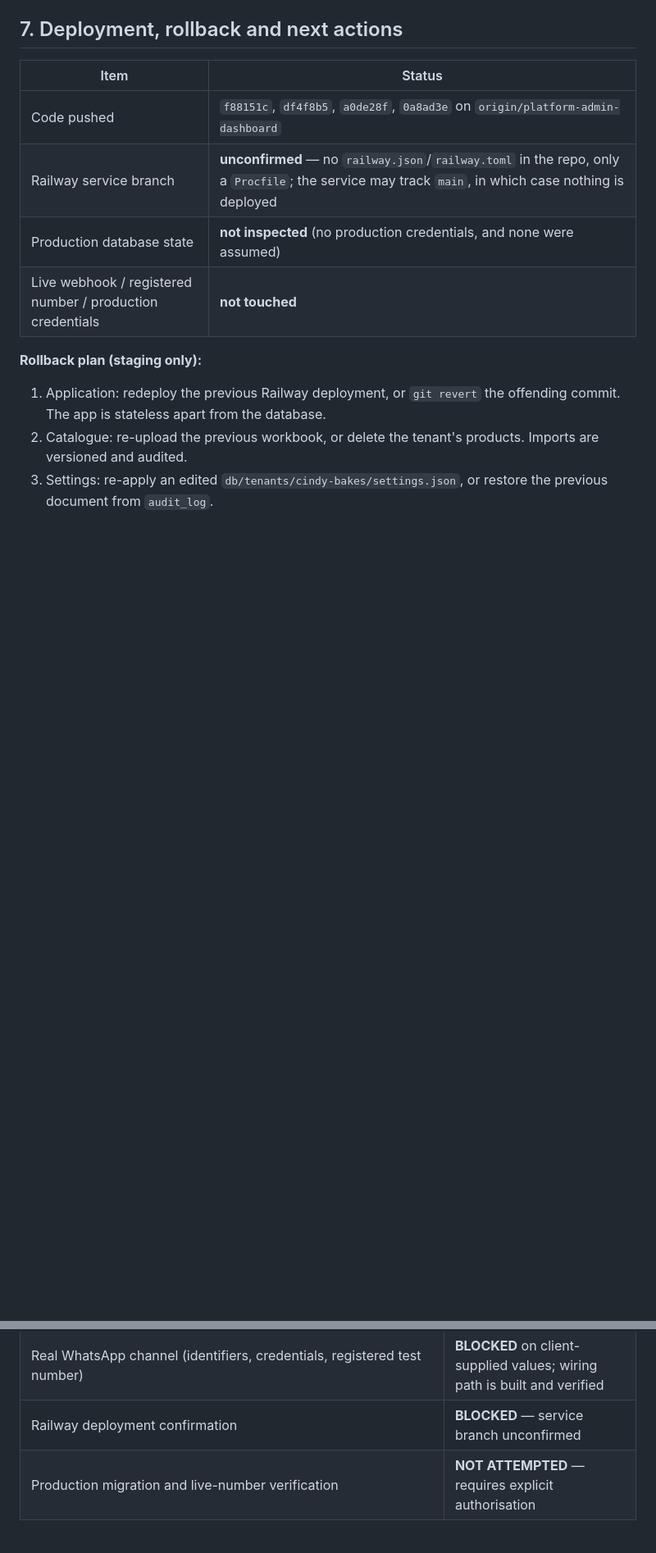
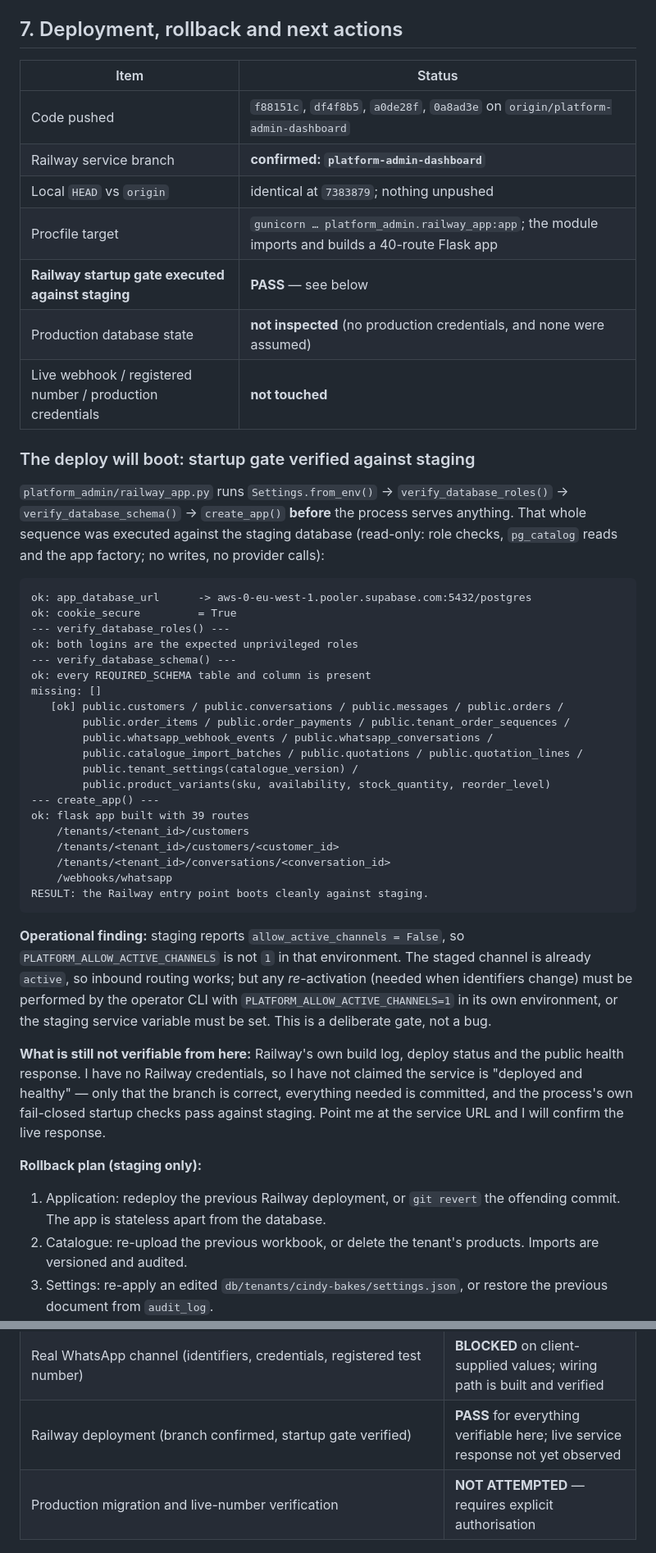
Before and after one commit to sammaash/saas-project, a Markdown page: docs/CINDY_BAKES_ONBOARDING_STATUS.md, 2 parts joined by grey strips. Shown at 82% size. Drawn GitHub-style; blank space fills up the shorter version.

Commit message:
Record confirmed Railway branch and verified startup gate
The service tracks platform-admin-dashboard, so every pushed commit is deployable. The full railway_app boot sequence (Settings.from_env, verify_database_roles, verify_database_schema, create_app) was executed against staging read-only and passes, including all 14 REQUIRED_SCHEMA entries and the new customer/conversation/webhook routes. Also records that staging has PLATFORM_ALLOW_ACTIVE_CHANNELS unset, so channel re-activation must run with that flag set.

````diff
--- a/docs/CINDY_BAKES_ONBOARDING_STATUS.md
+++ b/docs/CINDY_BAKES_ONBOARDING_STATUS.md
@@ -187,9 +187,54 @@ identifier and exporting the secrets it reported `READY` (exit 0).
 | Item | Status |
 |---|---|
 | Code pushed | `f88151c`, `df4f8b5`, `a0de28f`, `0a8ad3e` on `origin/platform-admin-dashboard` |
-| Railway service branch | **unconfirmed** — no `railway.json`/`railway.toml` in the repo, only a `Procfile`; the service may track `main`, in which case nothing is deployed |
+| Railway service branch | **confirmed: `platform-admin-dashboard`** |
+| Local `HEAD` vs `origin` | identical at `7383879`; nothing unpushed |
+| Procfile target | `gunicorn … platform_admin.railway_app:app`; the module imports and builds a 40-route Flask app |
+| **Railway startup gate executed against staging** | **PASS** — see below |
 | Production database state | **not inspected** (no production credentials, and none were assumed) |
 | Live webhook / registered number / production credentials | **not touched** |
+
+### The deploy will boot: startup gate verified against staging
+
+`platform_admin/railway_app.py` runs `Settings.from_env()` → `verify_database_roles()` →
+`verify_database_schema()` → `create_app()` **before** the process serves anything. That whole
+sequence was executed against the staging database (read-only: role checks, `pg_catalog`
+reads and the app factory; no writes, no provider calls):
+
+```text
+ok: app_database_url      -> aws-0-eu-west-1.pooler.supabase.com:5432/postgres
+ok: cookie_secure         = True
+--- verify_database_roles() ---
+ok: both logins are the expected unprivileged roles
+--- verify_database_schema() ---
+ok: every REQUIRED_SCHEMA table and column is present
+missing: []
+   [ok] public.customers / public.conversations / public.messages / public.orders /
+        public.order_items / public.order_payments / public.tenant_order_sequences /
+        public.whatsapp_webhook_events / public.whatsapp_conversations /
+        public.catalogue_import_batches / public.quotations / public.quotation_lines /
+        public.tenant_settings(catalogue_version) /
+        public.product_variants(sku, availability, stock_quantity, reorder_level)
+--- create_app() ---
+ok: flask app built with 39 routes
+    /tenants/<tenant_id>/customers
+    /tenants/<tenant_id>/customers/<customer_id>
+    /tenants/<tenant_id>/conversations/<conversation_id>
+    /webhooks/whatsapp
+RESULT: the Railway entry point boots cleanly against staging.
+```
+
+**Operational finding:** staging reports `allow_active_channels = False`, so
+`PLATFORM_ALLOW_ACTIVE_CHANNELS` is not `1` in that environment. The staged channel is already
+`active`, so inbound routing works; but any *re*-activation (needed when identifiers change)
+must be performed by the operator CLI with `PLATFORM_ALLOW_ACTIVE_CHANNELS=1` in its own
+environment, or the staging service variable must be set. This is a deliberate gate, not a bug.
+
+**What is still not verifiable from here:** Railway's own build log, deploy status and the
+public health response. I have no Railway credentials, so I have not claimed the service is
+"deployed and healthy" — only that the branch is correct, everything needed is committed, and
+the process's own fail-closed startup checks pass against staging. Point me at the service URL
+and I will confirm the live response.
 
 **Rollback plan (staging only):**
 
@@ -298,7 +350,7 @@ The administrator UUID must be the verified Supabase Auth `sub` (an active row i
 | Operator onboarding tooling (`catalogue`/`settings`/`verify`/`status`/`channel`/`whatsapp`) | **PASS** — exercised end to end on a disposable database in both gate states |
 | Test suite | **PASS** — 410 passed, 690 subtests, 0 failed |
 | Real WhatsApp channel (identifiers, credentials, registered test number) | **BLOCKED** on client-supplied values; wiring path is built and verified |
-| Railway deployment confirmation | **BLOCKED** — service branch unconfirmed |
+| Railway deployment (branch confirmed, startup gate verified) | **PASS** for everything verifiable here; live service response not yet observed |
 | Production migration and live-number verification | **NOT ATTEMPTED** — requires explicit authorisation |
 
 ### The one remaining dependency
````
Also changed, not shown: other parts of docs/CINDY_BAKES_ONBOARDING_STATUS.md (+7 -0 lines).
